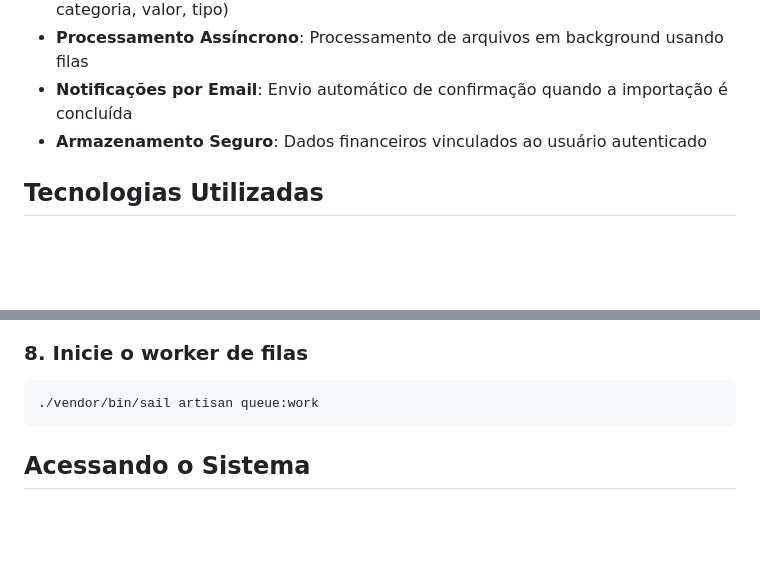
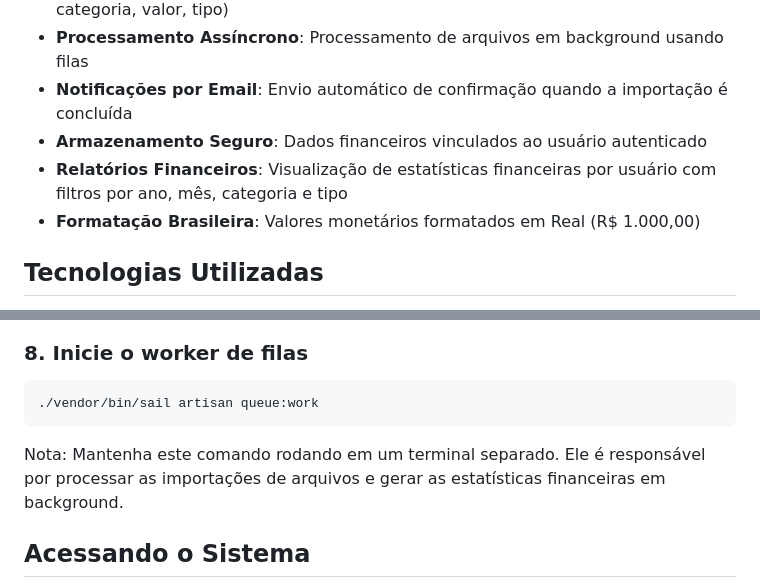
Before and after one commit to RicardoBaltazar/sgf-importacao-arquivos, a Markdown page: README.md, 2 parts joined by grey strips. Rendered like a GitHub page; blank space fills up the shorter version.

Commit message:
docs: Readme update

````diff
--- a/README.md
+++ b/README.md
@@ -15,6 +15,8 @@ Este é um projeto em desenvolvimento, criado como estudo e hobby, utilizando La
 - **Processamento Assíncrono**: Processamento de arquivos em background usando filas
 - **Notificações por Email**: Envio automático de confirmação quando a importação é concluída
 - **Armazenamento Seguro**: Dados financeiros vinculados ao usuário autenticado
+- **Relatórios Financeiros**: Visualização de estatísticas financeiras por usuário com filtros por ano, mês, categoria e tipo
+- **Formatação Brasileira**: Valores monetários formatados em Real (R$ 1.000,00)
 
 ## Tecnologias Utilizadas
 
@@ -88,6 +90,7 @@ docker run --rm \
 ```bash
 ./vendor/bin/sail artisan queue:work
 ```
+Nota: Mantenha este comando rodando em um terminal separado. Ele é responsável por processar as importações de arquivos e gerar as estatísticas financeiras em background.
 
 ## Acessando o Sistema
 
````
